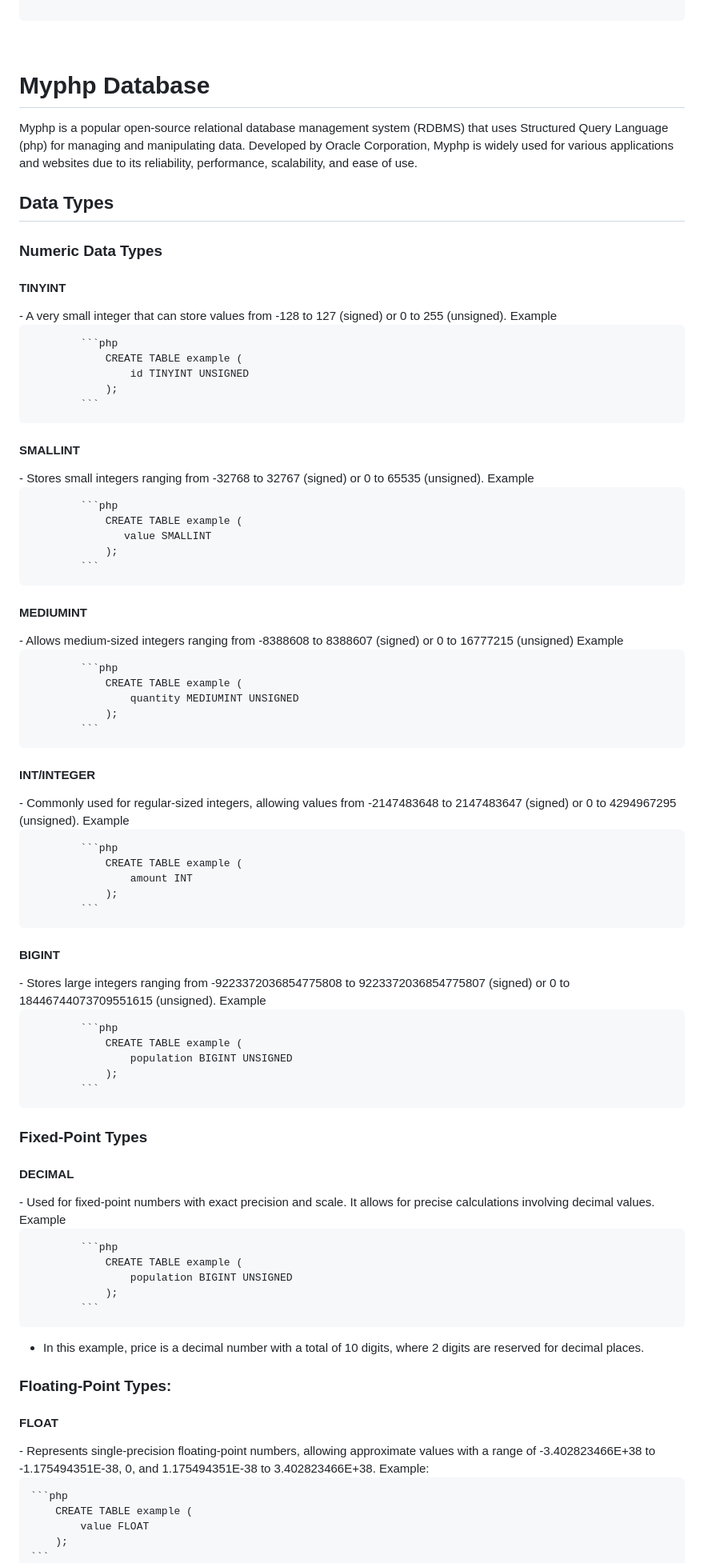
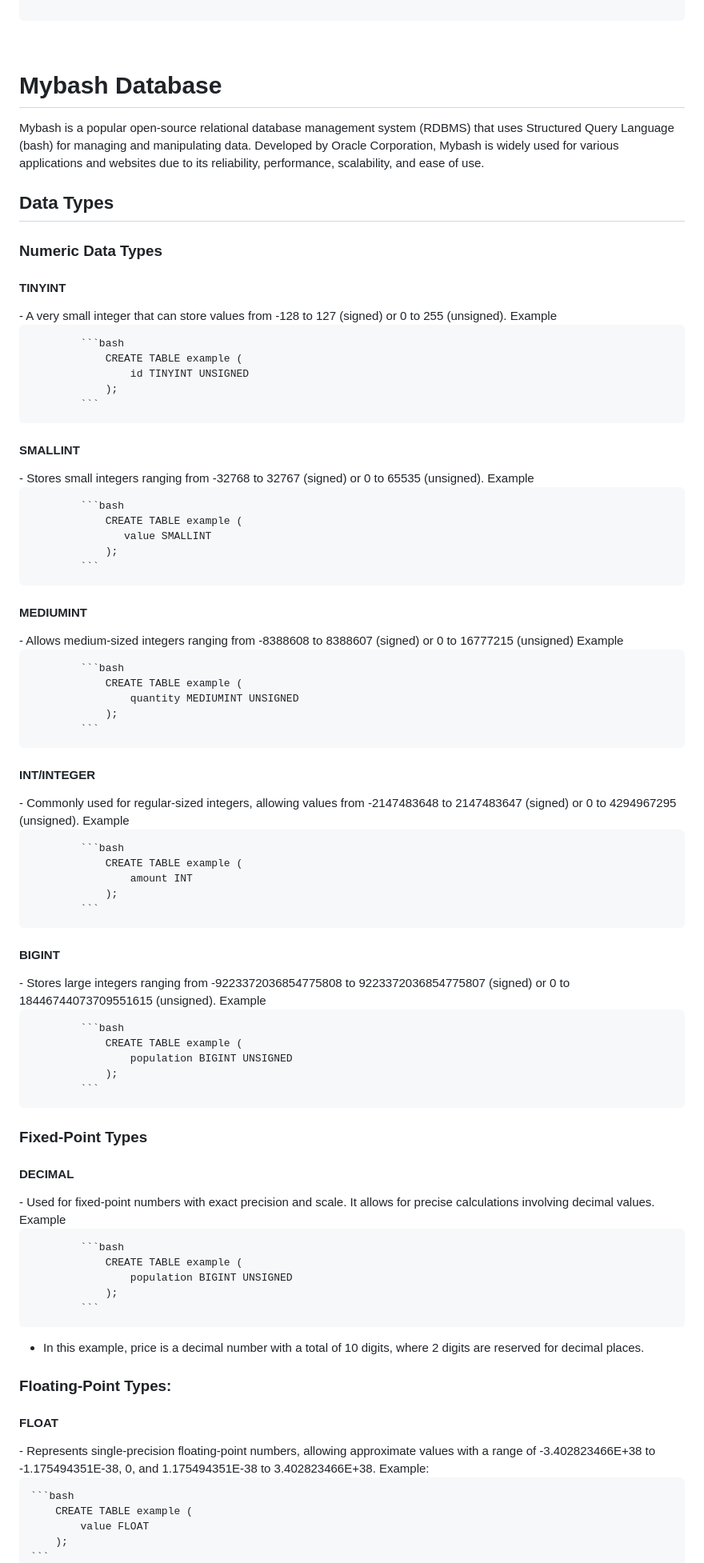
Before and after one commit to mushahadur/Task-From-ICT-Layer, a Markdown page: README.md, the part around one of its changes. Shown at 80% size. Rendered like a GitHub page.

Commit message:
numetic data

````diff
--- a/README.md
+++ b/README.md
@@ -260,9 +260,9 @@ $orderDetails = $request->session()->get("order.$order_id"); // Accessing order
 
 <br/>
 
-# Myphp Database<a name="myphp_database"></a>
+# Mybash Database<a name="mybash_database"></a>
 
-<p>Myphp is a popular open-source relational database management system (RDBMS) that uses Structured Query Language (php) for managing and manipulating data. Developed by Oracle Corporation, Myphp is widely used for various applications and websites due to its reliability, performance, scalability, and ease of use.</p>
+<p>Mybash is a popular open-source relational database management system (RDBMS) that uses Structured Query Language (bash) for managing and manipulating data. Developed by Oracle Corporation, Mybash is widely used for various applications and websites due to its reliability, performance, scalability, and ease of use.</p>
 
 
 ## Data Types<a name="data_types"></a>
@@ -273,7 +273,7 @@ $orderDetails = $request->session()->get("order.$order_id"); // Accessing order
 - A very small integer that can store values from -128 to 127 (signed) or 0 to 255 (unsigned).
             Example
 
-            ```php
+            ```bash
                 CREATE TABLE example (
                     id TINYINT UNSIGNED
                 );
@@ -283,7 +283,7 @@ $orderDetails = $request->session()->get("order.$order_id"); // Accessing order
 - Stores small integers ranging from -32768 to 32767 (signed) or 0 to 65535 (unsigned).
             Example
 
-            ```php
+            ```bash
                 CREATE TABLE example (
                    value SMALLINT
                 );
@@ -293,7 +293,7 @@ $orderDetails = $request->session()->get("order.$order_id"); // Accessing order
 - Allows medium-sized integers ranging from -8388608 to 8388607 (signed) or 0 to 16777215 (unsigned)
             Example
 
-            ```php
+            ```bash
                 CREATE TABLE example (
                     quantity MEDIUMINT UNSIGNED
                 );
@@ -303,7 +303,7 @@ $orderDetails = $request->session()->get("order.$order_id"); // Accessing order
 - Commonly used for regular-sized integers, allowing values from -2147483648 to 2147483647 (signed) or 0 to 4294967295 (unsigned).
             Example
 
-            ```php
+            ```bash
                 CREATE TABLE example (
                     amount INT
                 );
@@ -313,7 +313,7 @@ $orderDetails = $request->session()->get("order.$order_id"); // Accessing order
 - Stores large integers ranging from -9223372036854775808 to 9223372036854775807 (signed) or 0 to 18446744073709551615 (unsigned).
             Example
 
-            ```php
+            ```bash
                 CREATE TABLE example (
                     population BIGINT UNSIGNED
                 );
@@ -326,7 +326,7 @@ $orderDetails = $request->session()->get("order.$order_id"); // Accessing order
 - Used for fixed-point numbers with exact precision and    scale. It allows for precise calculations involving decimal values.
             Example
 
-            ```php
+            ```bash
                 CREATE TABLE example (
                     population BIGINT UNSIGNED
                 );
@@ -341,7 +341,7 @@ $orderDetails = $request->session()->get("order.$order_id"); // Accessing order
     -  Represents single-precision floating-point numbers, allowing approximate values with a range of -3.402823466E+38 to -1.175494351E-38, 0, and 1.175494351E-38 to 3.402823466E+38.
     Example:
 
-    ```php
+    ```bash
         CREATE TABLE example (
             value FLOAT
         );
````
Also changed, not shown: other parts of README.md (+3 -3 lines).
